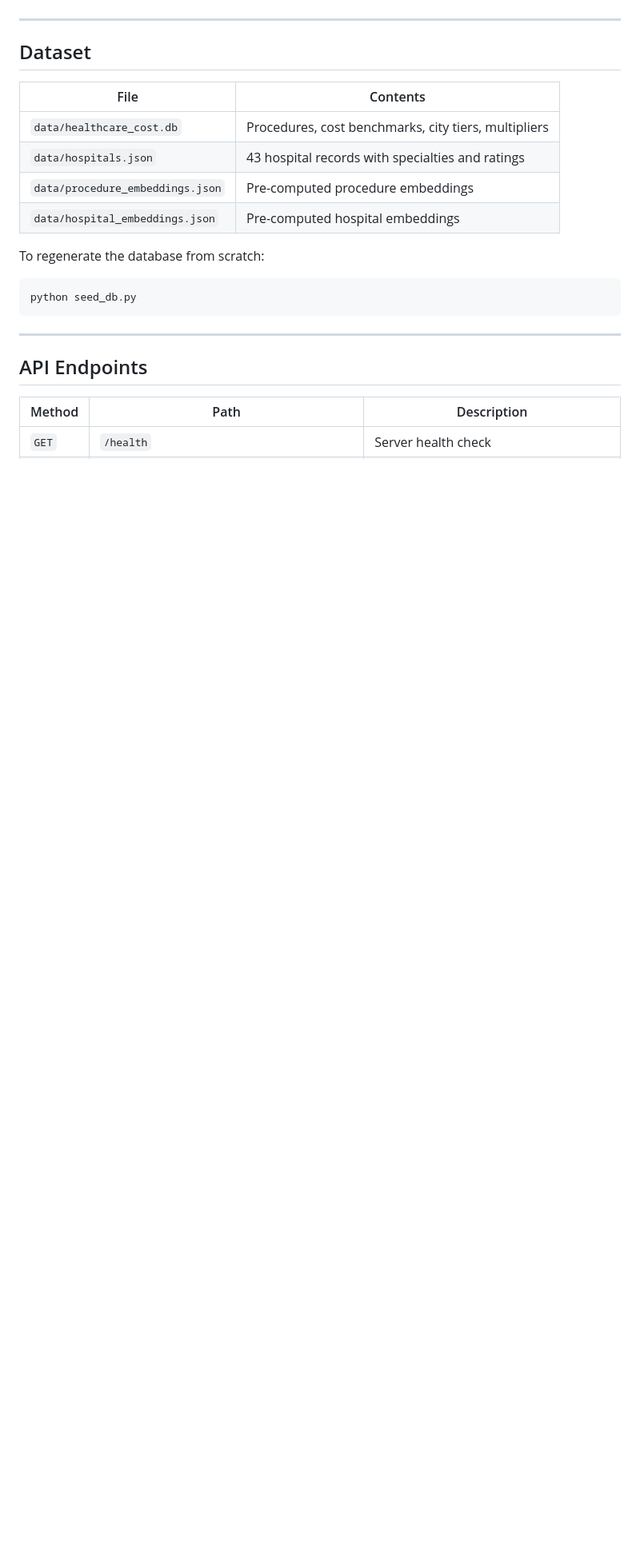
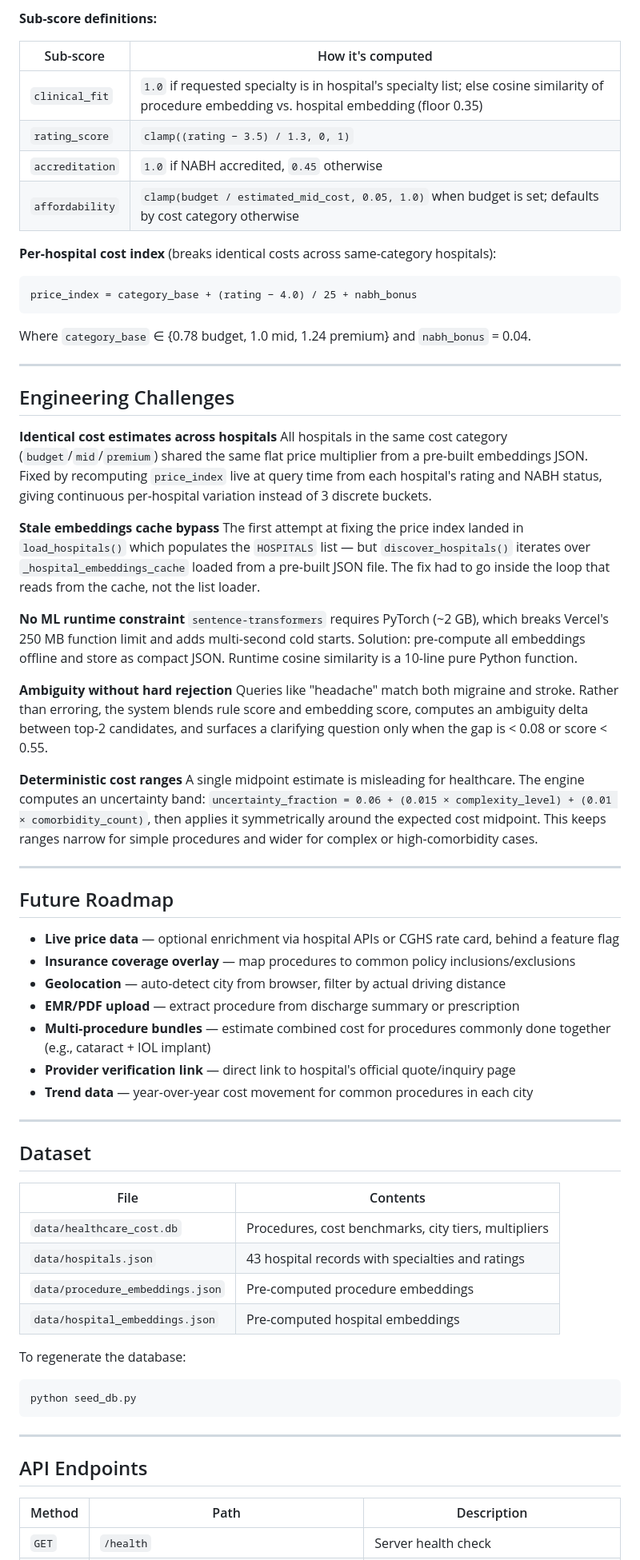
Before and after one commit to shubhkapoor0904/Healthcare-Cost-Intelligence, a Markdown page: README.md, the part around one of its changes. Shown at 80% size. Drawn GitHub-style; blank space fills up the shorter version.

````diff
--- a/README.md
+++ b/README.md
@@ -79,3 +81,49 @@ No ML libraries are needed at runtime. Embeddings were pre-computed with `senten
+**Sub-score definitions:**
+
+| Sub-score | How it's computed |
+|-----------|-------------------|
+| `clinical_fit` | `1.0` if requested specialty is in hospital's specialty list; else cosine similarity of procedure embedding vs. hospital embedding (floor 0.35) |
+| `rating_score` | `clamp((rating − 3.5) / 1.3, 0, 1)` |
+| `accreditation` | `1.0` if NABH accredited, `0.45` otherwise |
+| `affordability` | `clamp(budget / estimated_mid_cost, 0.05, 1.0)` when budget is set; defaults by cost category otherwise |
+
+**Per-hospital cost index** (breaks identical costs across same-category hospitals):
+
+```
+price_index = category_base + (rating − 4.0) / 25 + nabh_bonus
+```
+Where `category_base` ∈ {0.78 budget, 1.0 mid, 1.24 premium} and `nabh_bonus` = 0.04.
+
+---
+
+## Engineering Challenges
+
+**Identical cost estimates across hospitals**
+All hospitals in the same cost category (`budget`/`mid`/`premium`) shared the same flat price multiplier from a pre-built embeddings JSON. Fixed by recomputing `price_index` live at query time from each hospital's rating and NABH status, giving continuous per-hospital variation instead of 3 discrete buckets.
+
+**Stale embeddings cache bypass**
+The first attempt at fixing the price index landed in `load_hospitals()` which populates the `HOSPITALS` list — but `discover_hospitals()` iterates over `_hospital_embeddings_cache` loaded from a pre-built JSON file. The fix had to go inside the loop that reads from the cache, not the list loader.
+
+**No ML runtime constraint**
+`sentence-transformers` requires PyTorch (~2 GB), which breaks Vercel's 250 MB function limit and adds multi-second cold starts. Solution: pre-compute all embeddings offline and store as compact JSON. Runtime cosine similarity is a 10-line pure Python function.
+
+**Ambiguity without hard rejection**
+Queries like "headache" match both migraine and stroke. Rather than erroring, the system blends rule score and embedding score, computes an ambiguity delta between top-2 candidates, and surfaces a clarifying question only when the gap is < 0.08 or score < 0.55.
+
+**Deterministic cost ranges**
+A single midpoint estimate is misleading for healthcare. The engine computes an uncertainty band: `uncertainty_fraction = 0.06 + (0.015 × complexity_level) + (0.01 × comorbidity_count)`, then applies it symmetrically around the expected cost midpoint. This keeps ranges narrow for simple procedures and wider for complex or high-comorbidity cases.
+
+---
+
+## Future Roadmap
+
+- **Live price data** — optional enrichment via hospital APIs or CGHS rate card, behind a feature flag
+- **Insurance coverage overlay** — map procedures to common policy inclusions/exclusions
+- **Geolocation** — auto-detect city from browser, filter by actual driving distance
+- **EMR/PDF upload** — extract procedure from discharge summary or prescription
+- **Multi-procedure bundles** — estimate combined cost for procedures commonly done together (e.g., cataract + IOL implant)
+- **Provider verification link** — direct link to hospital's official quote/inquiry page
+- **Trend data** — year-over-year cost movement for common procedures in each city
 
 ---
 
@@ -88,7 +136,7 @@ No ML libraries are needed at runtime. Embeddings were pre-computed with `senten
 | `data/procedure_embeddings.json` | Pre-computed procedure embeddings |
 | `data/hospital_embeddings.json` | Pre-computed hospital embeddings |
 
-To regenerate the database from scratch:
+To regenerate the database:
 
 ```powershell
 python seed_db.py
````
Also changed, not shown: other parts of README.md (+45 -43 lines).
